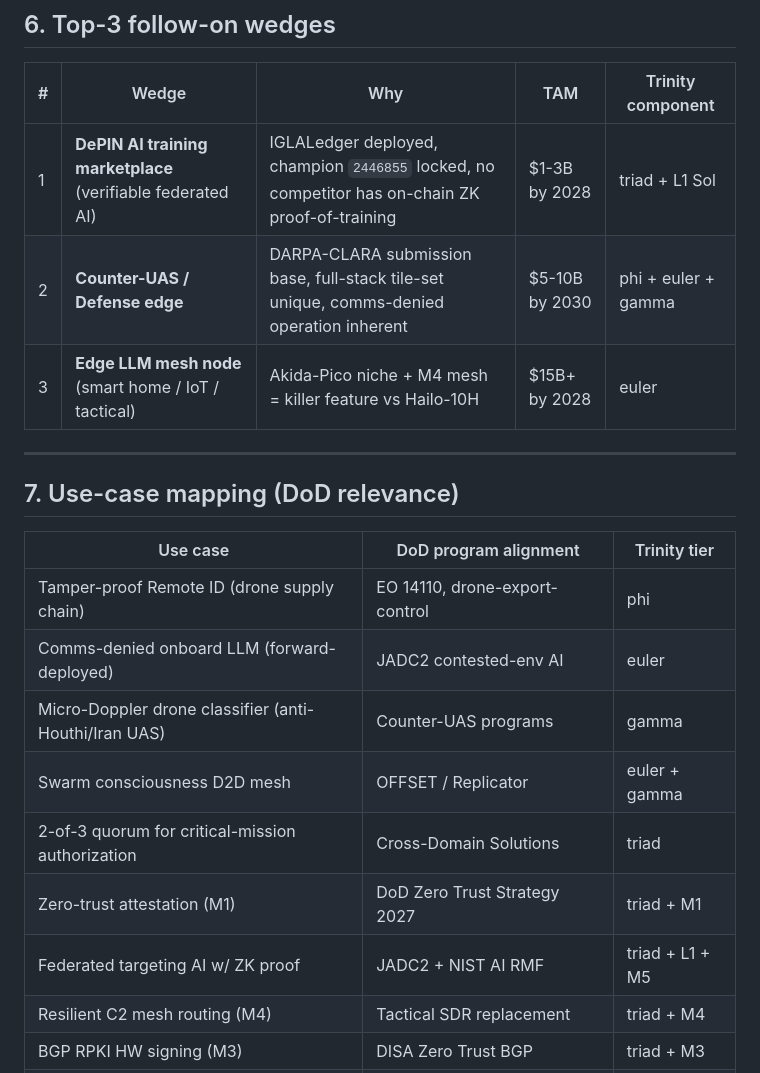
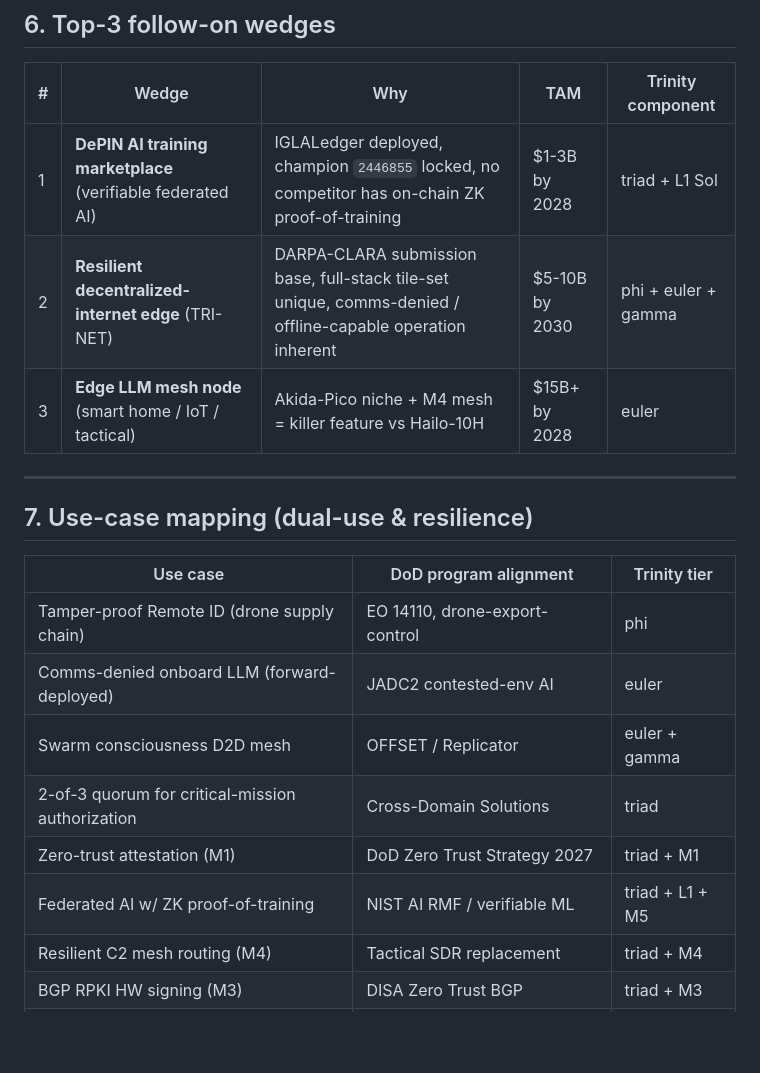
Before and after one commit to gHashTag/trinity-clara, a Markdown page: docs/addendum/CLARA-DEPIN-ADDENDUM-2026-05.md, the part around the change. GitHub-like rendering; blank space fills up the shorter version.

Commit message:
docs(clara): remove accidental anti-Houthi/Iran counter-UAS framing (#9)
TRI-NET is a decentralized-internet / DePIN project; the counter-UAS
targeting framing was included by mistake. Removes the
"Micro-Doppler drone classifier (anti-Houthi/Iran UAS)" line entirely,
reframes wedge #2 from "Counter-UAS / Defense edge" to "Resilient
decentralized-internet edge (TRI-NET)", drops weapons "targeting" from
the federated-AI row (-> verifiable proof-of-training), and retitles §7
to "dual-use & resilience". No sanctioned-nation or weapons-targeting
language remains.

Co-authored-by: Vasilev Dmitrii <6774813+gHashTag@users.noreply.github.com>
Co-authored-by: Claude Opus 4.7 (1M context) <noreply@anthropic.com>

```diff
--- a/docs/addendum/CLARA-DEPIN-ADDENDUM-2026-05.md
+++ b/docs/addendum/CLARA-DEPIN-ADDENDUM-2026-05.md
@@ -170,22 +170,21 @@ Compared to NVIDIA H100/B300, Cerebras WSE-3, Google TPU v7, Groq LPU, Hailo-10H
 | # | Wedge | Why | TAM | Trinity component |
 |---|---|---|---|---|
 | 1 | **DePIN AI training marketplace** (verifiable federated AI) | IGLALedger deployed, champion `2446855` locked, no competitor has on-chain ZK proof-of-training | $1-3B by 2028 | triad + L1 Sol |
-| 2 | **Counter-UAS / Defense edge** | DARPA-CLARA submission base, full-stack tile-set unique, comms-denied operation inherent | $5-10B by 2030 | phi + euler + gamma |
+| 2 | **Resilient decentralized-internet edge** (TRI-NET) | DARPA-CLARA submission base, full-stack tile-set unique, comms-denied / offline-capable operation inherent | $5-10B by 2030 | phi + euler + gamma |
 | 3 | **Edge LLM mesh node** (smart home / IoT / tactical) | Akida-Pico niche + M4 mesh = killer feature vs Hailo-10H | $15B+ by 2028 | euler |
 
 ---
 
-## 7. Use-case mapping (DoD relevance)
+## 7. Use-case mapping (dual-use & resilience)
 
 | Use case | DoD program alignment | Trinity tier |
 |---|---|---|
 | Tamper-proof Remote ID (drone supply chain) | EO 14110, drone-export-control | phi |
 | Comms-denied onboard LLM (forward-deployed) | JADC2 contested-env AI | euler |
-| Micro-Doppler drone classifier (anti-Houthi/Iran UAS) | Counter-UAS programs | gamma |
 | Swarm consciousness D2D mesh | OFFSET / Replicator | euler + gamma |
 | 2-of-3 quorum for critical-mission authorization | Cross-Domain Solutions | triad |
 | Zero-trust attestation (M1) | DoD Zero Trust Strategy 2027 | triad + M1 |
-| Federated targeting AI w/ ZK proof | JADC2 + NIST AI RMF | triad + L1 + M5 |
+| Federated AI w/ ZK proof-of-training | NIST AI RMF / verifiable ML | triad + L1 + M5 |
 | Resilient C2 mesh routing (M4) | Tactical SDR replacement | triad + M4 |
 | BGP RPKI HW signing (M3) | DISA Zero Trust BGP | triad + M3 |
 | Bandwidth attestation (M2) | Tactical-edge spectrum monetization | triad + M2 |
```
